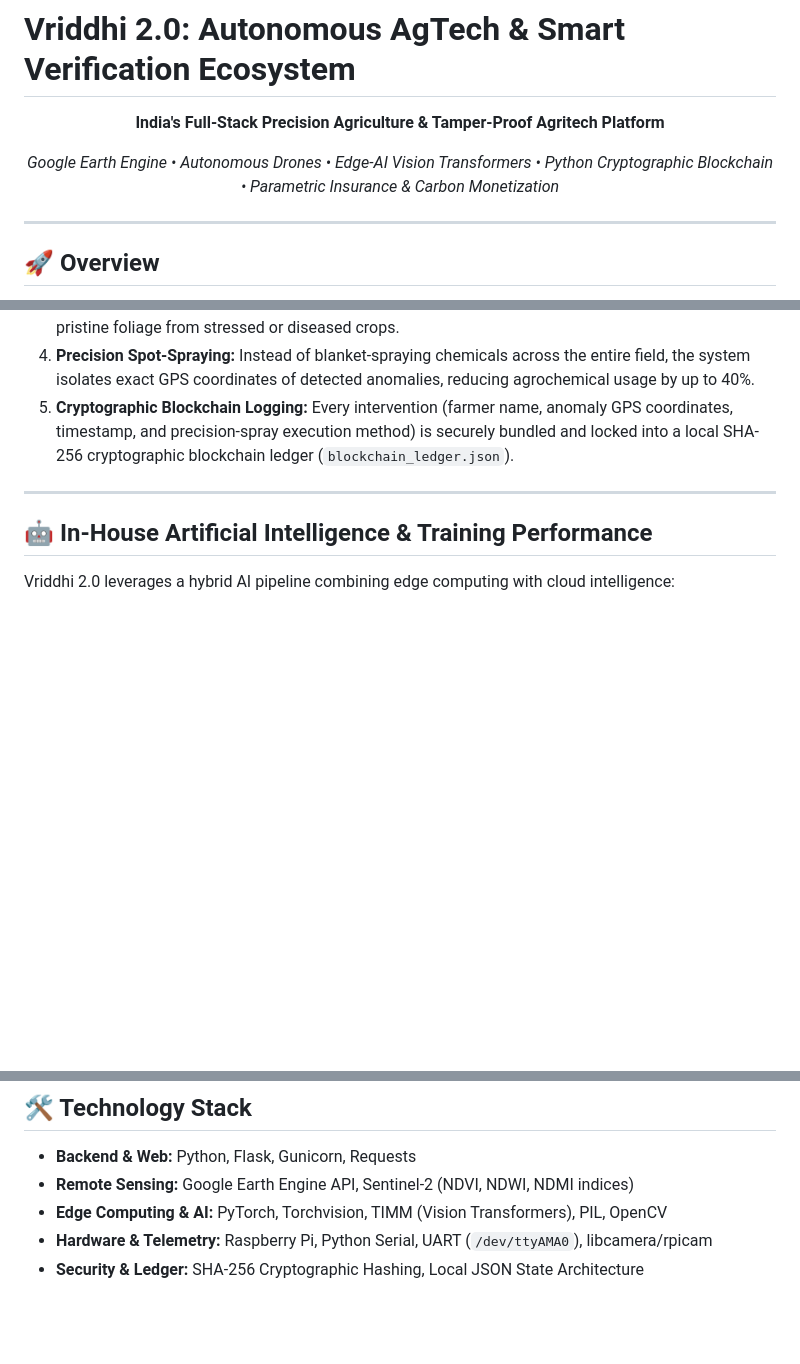
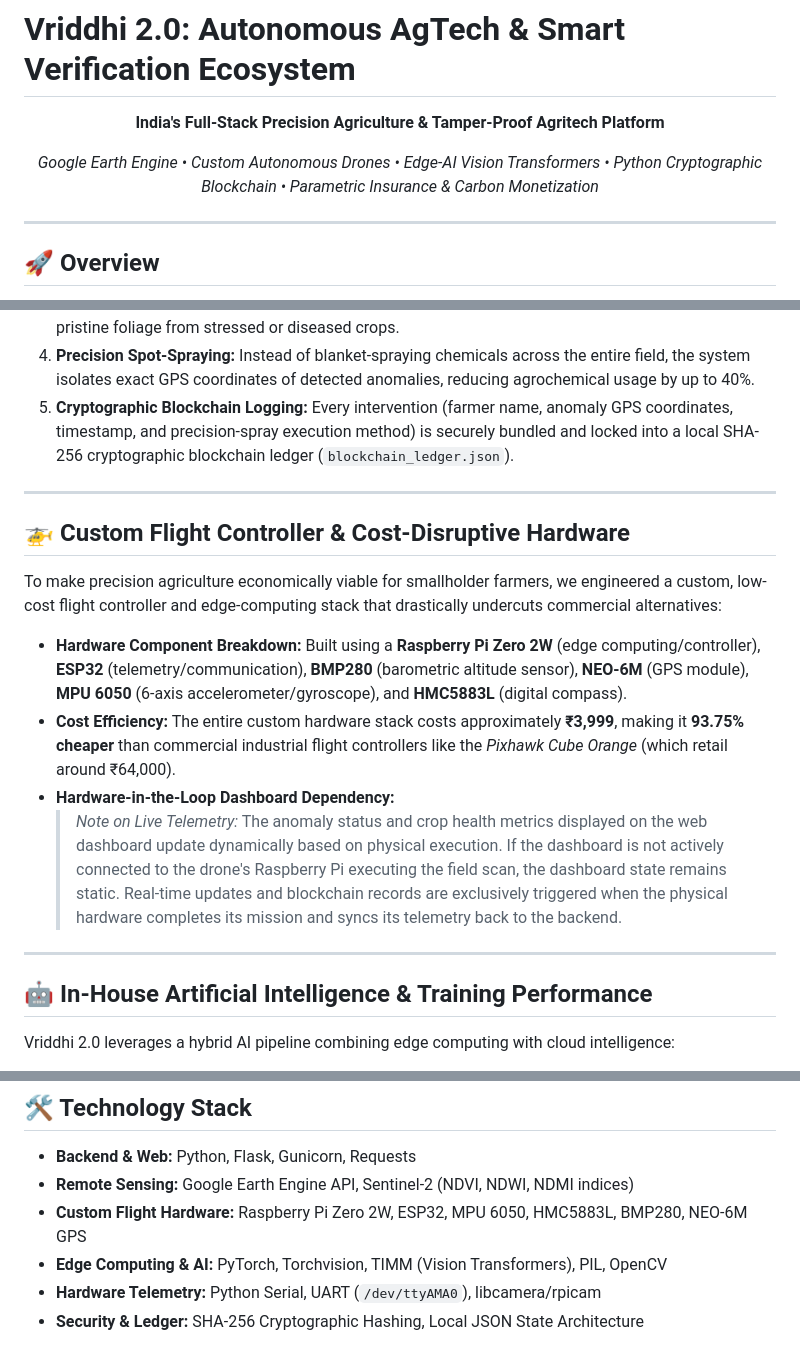
Before and after one commit to vriddhi20digitalfarms/Vriddhi2.0, a Markdown page: README.md, 3 parts joined by grey strips. Rendered like a GitHub page; blank space fills up the shorter version.

```diff
--- a/README.md
+++ b/README.md
@@ -2,7 +2,7 @@
 
 <div align="center">
   <p><b>India's Full-Stack Precision Agriculture & Tamper-Proof Agritech Platform</b></p>
-  <p><i>Google Earth Engine • Autonomous Drones • Edge-AI Vision Transformers • Python Cryptographic Blockchain • Parametric Insurance & Carbon Monetization</i></p>
+  <p><i>Google Earth Engine • Custom Autonomous Drones • Edge-AI Vision Transformers • Python Cryptographic Blockchain • Parametric Insurance & Carbon Monetization</i></p>
 </div>
 
 ---
@@ -25,6 +25,17 @@
    Instead of blanket-spraying chemicals across the entire field, the system isolates exact GPS coordinates of detected anomalies, reducing agrochemical usage by up to 40%.
 5. **Cryptographic Blockchain Logging:**
    Every intervention (farmer name, anomaly GPS coordinates, timestamp, and precision-spray execution method) is securely bundled and locked into a local SHA-256 cryptographic blockchain ledger (`blockchain_ledger.json`).
+
+---
+
+## 🚁 Custom Flight Controller & Cost-Disruptive Hardware
+
+To make precision agriculture economically viable for smallholder farmers, we engineered a custom, low-cost flight controller and edge-computing stack that drastically undercuts commercial alternatives:
+
+* **Hardware Component Breakdown:** Built using a **Raspberry Pi Zero 2W** (edge computing/controller), **ESP32** (telemetry/communication), **BMP280** (barometric altitude sensor), **NEO-6M** (GPS module), **MPU 6050** (6-axis accelerometer/gyroscope), and **HMC5883L** (digital compass).
+* **Cost Efficiency:** The entire custom hardware stack costs approximately **₹3,999**, making it **93.75% cheaper** than commercial industrial flight controllers like the *Pixhawk Cube Orange* (which retail around ₹64,000).
+* **Hardware-in-the-Loop Dashboard Dependency:**
+  > *Note on Live Telemetry:* The anomaly status and crop health metrics displayed on the web dashboard update dynamically based on physical execution. If the dashboard is not actively connected to the drone's Raspberry Pi executing the field scan, the dashboard state remains static. Real-time updates and blockchain records are exclusively triggered when the physical hardware completes its mission and syncs its telemetry back to the backend.
 
 ---
 
@@ -70,6 +81,7 @@ To maintain institutional-grade trust for carbon buyers and insurance underwrite
 
 * **Backend & Web:** Python, Flask, Gunicorn, Requests
 * **Remote Sensing:** Google Earth Engine API, Sentinel-2 (NDVI, NDWI, NDMI indices)
+* **Custom Flight Hardware:** Raspberry Pi Zero 2W, ESP32, MPU 6050, HMC5883L, BMP280, NEO-6M GPS
 * **Edge Computing & AI:** PyTorch, Torchvision, TIMM (Vision Transformers), PIL, OpenCV
-* **Hardware & Telemetry:** Raspberry Pi, Python Serial, UART (`/dev/ttyAMA0`), libcamera/rpicam
+* **Hardware Telemetry:** Python Serial, UART (`/dev/ttyAMA0`), libcamera/rpicam
 * **Security & Ledger:** SHA-256 Cryptographic Hashing, Local JSON State Architecture
```
